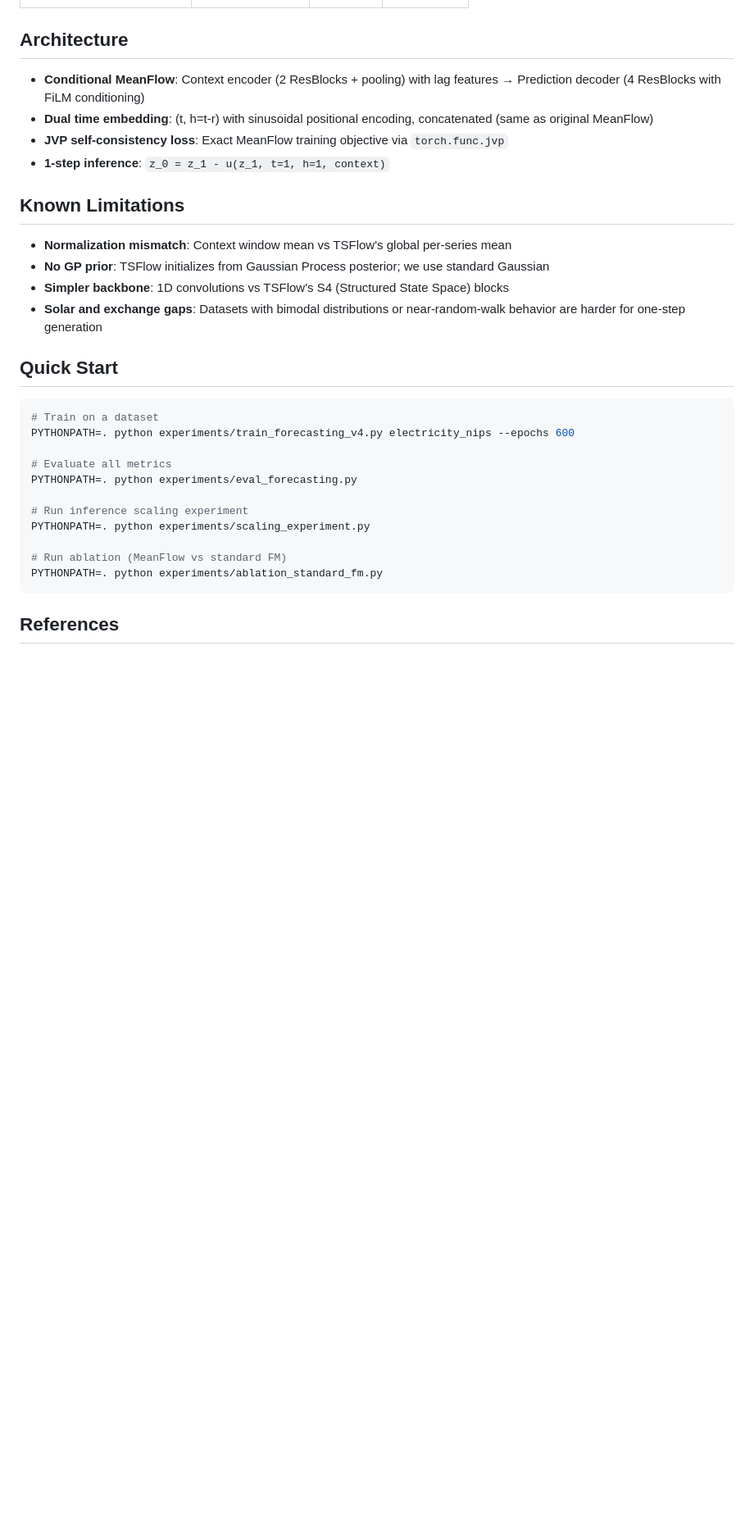
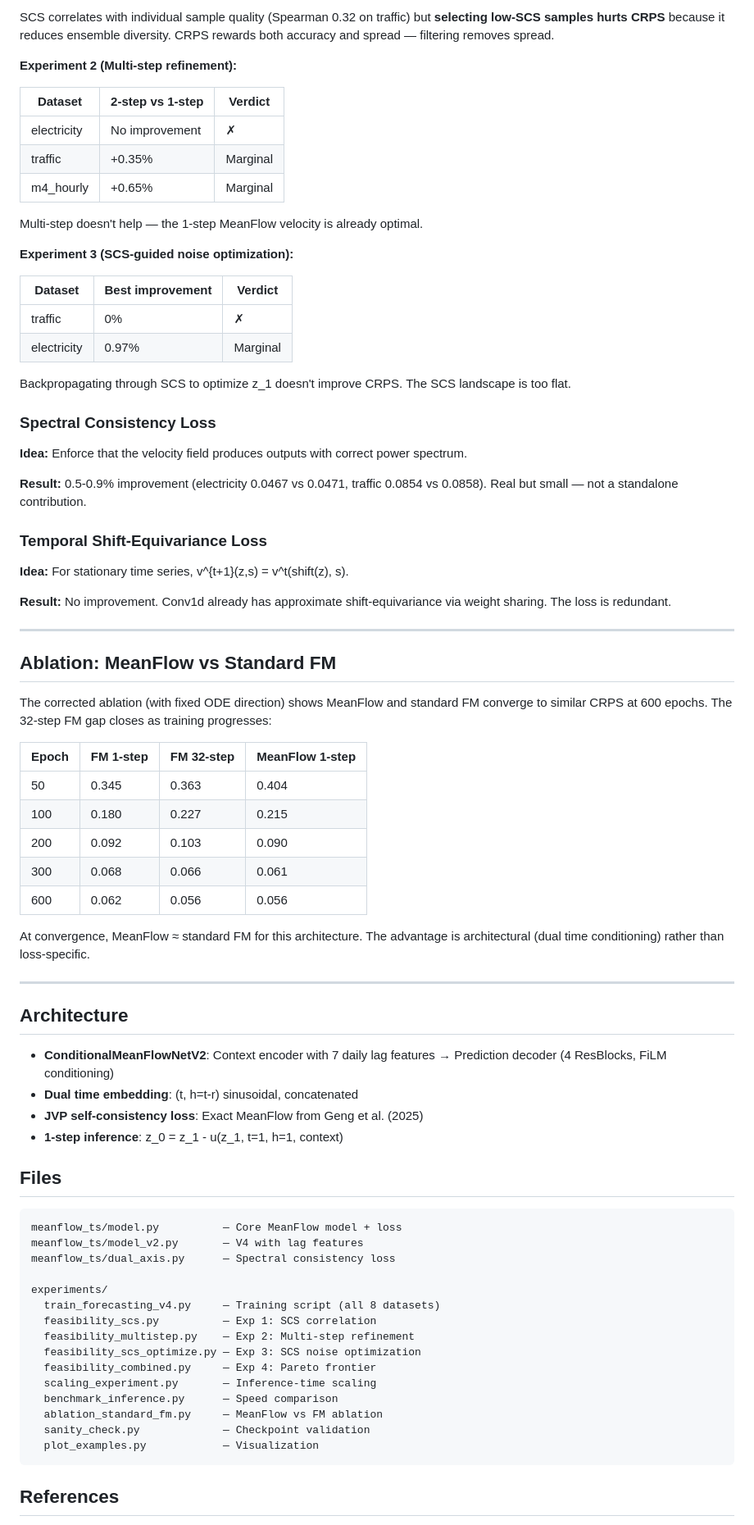
Before and after one commit to masadi-99/meanflow-ts, a Markdown page: README.md, the part around one of its changes. Shown at 82% size. GitHub-like rendering; blank space fills up the shorter version.

````diff
--- a/README.md
+++ b/README.md
@@ -52,32 +73,79 @@ MeanFlow wins on 4/5 datasets — synthetic data from MeanFlow trains better dow
+SCS correlates with individual sample quality (Spearman 0.32 on traffic) but **selecting low-SCS samples hurts CRPS** because it reduces ensemble diversity. CRPS rewards both accuracy and spread — filtering removes spread.
+
+**Experiment 2 (Multi-step refinement):**
+
+| Dataset | 2-step vs 1-step | Verdict |
+|---------|-----------------|---------|
+| electricity | No improvement | ✗ |
+| traffic | +0.35% | Marginal |
+| m4_hourly | +0.65% | Marginal |
+
+Multi-step doesn't help — the 1-step MeanFlow velocity is already optimal.
+
+**Experiment 3 (SCS-guided noise optimization):**
+
+| Dataset | Best improvement | Verdict |
+|---------|-----------------|---------|
+| traffic | 0% | ✗ |
+| electricity | 0.97% | Marginal |
+
+Backpropagating through SCS to optimize z_1 doesn't improve CRPS. The SCS landscape is too flat.
+
+### Spectral Consistency Loss
+
+**Idea:** Enforce that the velocity field produces outputs with correct power spectrum.
+
+**Result:** 0.5-0.9% improvement (electricity 0.0467 vs 0.0471, traffic 0.0854 vs 0.0858). Real but small — not a standalone contribution.
+
+### Temporal Shift-Equivariance Loss
+
+**Idea:** For stationary time series, v^{t+1}(z,s) = v^t(shift(z), s).
+
+**Result:** No improvement. Conv1d already has approximate shift-equivariance via weight sharing. The loss is redundant.
+
+---
+
+## Ablation: MeanFlow vs Standard FM
+
+The corrected ablation (with fixed ODE direction) shows MeanFlow and standard FM converge to similar CRPS at 600 epochs. The 32-step FM gap closes as training progresses:
+
+| Epoch | FM 1-step | FM 32-step | MeanFlow 1-step |
+|-------|----------|-----------|----------------|
+| 50 | 0.345 | 0.363 | 0.404 |
+| 100 | 0.180 | 0.227 | 0.215 |
+| 200 | 0.092 | 0.103 | 0.090 |
+| 300 | 0.068 | 0.066 | 0.061 |
+| 600 | 0.062 | 0.056 | 0.056 |
+
+At convergence, MeanFlow ≈ standard FM for this architecture. The advantage is architectural (dual time conditioning) rather than loss-specific.
+
+---
 
 ## Architecture
 
-- **Conditional MeanFlow**: Context encoder (2 ResBlocks + pooling) with lag features → Prediction decoder (4 ResBlocks with FiLM conditioning)
-- **Dual time embedding**: (t, h=t-r) with sinusoidal positional encoding, concatenated (same as original MeanFlow)
-- **JVP self-consistency loss**: Exact MeanFlow training objective via `torch.func.jvp`
-- **1-step inference**: `z_0 = z_1 - u(z_1, t=1, h=1, context)`
+- **ConditionalMeanFlowNetV2**: Context encoder with 7 daily lag features → Prediction decoder (4 ResBlocks, FiLM conditioning)
+- **Dual time embedding**: (t, h=t-r) sinusoidal, concatenated
+- **JVP self-consistency loss**: Exact MeanFlow from Geng et al. (2025)
+- **1-step inference**: z_0 = z_1 - u(z_1, t=1, h=1, context)
 
-## Known Limitations
+## Files
 
-- **Normalization mismatch**: Context window mean vs TSFlow's global per-series mean
-- **No GP prior**: TSFlow initializes from Gaussian Process posterior; we use standard Gaussian
-- **Simpler backbone**: 1D convolutions vs TSFlow's S4 (Structured State Space) blocks
-- **Solar and exchange gaps**: Datasets with bimodal distributions or near-random-walk behavior are harder for one-step generation
+```
+meanflow_ts/model.py          — Core MeanFlow model + loss
+meanflow_ts/model_v2.py       — V4 with lag features
+meanflow_ts/dual_axis.py      — Spectral consistency loss
 
-## Quick Start
-
-```bash
-# Train on a dataset
-PYTHONPATH=. python experiments/train_forecasting_v4.py electricity_nips --epochs 600
-
-# Evaluate all metrics
-PYTHONPATH=. python experiments/eval_forecasting.py
-
-# Run inference scaling experiment
-PYTHONPATH=. python experiments/scaling_experiment.py
-
-# Run ablation (MeanFlow vs standard FM)
-PYTHONPATH=. python experiments/ablation_standard_fm.py
+experiments/
+  train_forecasting_v4.py     — Training script (all 8 datasets)
+  feasibility_scs.py          — Exp 1: SCS correlation
+  feasibility_multistep.py    — Exp 2: Multi-step refinement
+  feasibility_scs_optimize.py — Exp 3: SCS noise optimization
+  feasibility_combined.py     — Exp 4: Pareto frontier
+  scaling_experiment.py       — Inference-time scaling
+  benchmark_inference.py      — Speed comparison
+  ablation_standard_fm.py     — MeanFlow vs FM ablation
+  sanity_check.py             — Checkpoint validation
+  plot_examples.py            — Visualization
 ```
 
 ## References
````
Also changed, not shown: other parts of README.md (+46 -24 lines).
